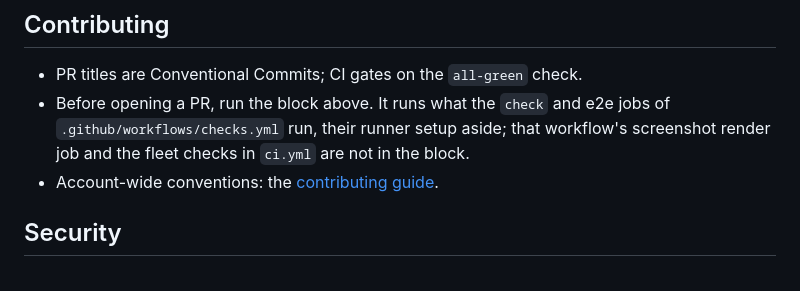
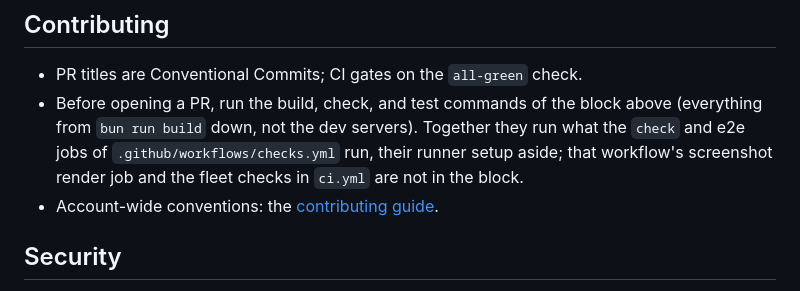
Before and after one commit to Vivswan/cloud-speech, a Markdown page: README.md, the part around the change. Drawn GitHub-style.

Commit message:
docs(readme): name the build, check, and test commands to run before a PR
The Contributing bullet pointed at the whole command block, whose first entries are dev servers that never exit.

```diff
--- a/README.md
+++ b/README.md
@@ -56,7 +56,7 @@ Rebuilding the Firefox store package from source (AMO reviewers):
 ## Contributing
 
 - PR titles are Conventional Commits; CI gates on the `all-green` check.
-- Before opening a PR, run the block above. It runs what the `check` and e2e jobs of `.github/workflows/checks.yml` run, their runner setup aside; that workflow's screenshot render job and the fleet checks in `ci.yml` are not in the block.
+- Before opening a PR, run the build, check, and test commands of the block above (everything from `bun run build` down, not the dev servers). Together they run what the `check` and e2e jobs of `.github/workflows/checks.yml` run, their runner setup aside; that workflow's screenshot render job and the fleet checks in `ci.yml` are not in the block.
 - Account-wide conventions: the [contributing guide](https://github.com/Vivswan/.github/blob/main/CONTRIBUTING.md).
 
 ## Security
```
